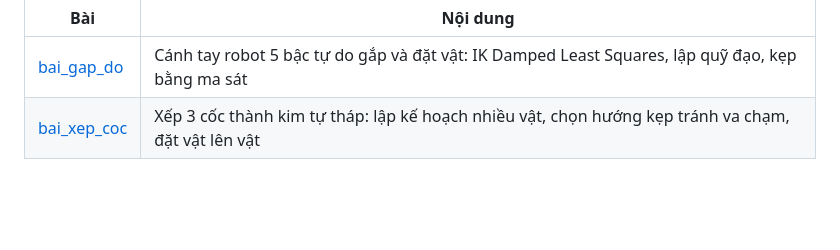
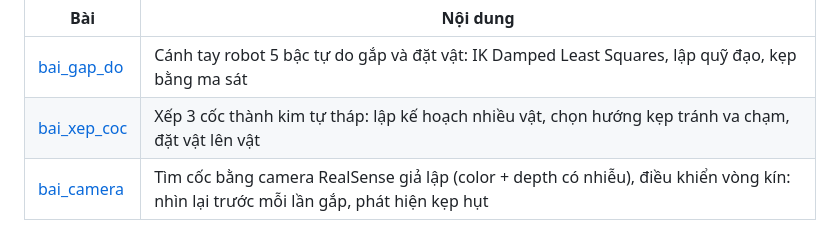
Before and after one commit to congsonbk27/Mujoco, a Markdown page: README.md, the part around the change. GitHub-like rendering; blank space fills up the shorter version.

```diff
--- a/README.md
+++ b/README.md
@@ -6,3 +6,4 @@ Các bài học MuJoCo.
 |---|---|
 | [bai_gap_do](bai_gap_do/) | Cánh tay robot 5 bậc tự do gắp và đặt vật: IK Damped Least Squares, lập quỹ đạo, kẹp bằng ma sát |
 | [bai_xep_coc](bai_xep_coc/) | Xếp 3 cốc thành kim tự tháp: lập kế hoạch nhiều vật, chọn hướng kẹp tránh va chạm, đặt vật lên vật |
+| [bai_camera](bai_camera/) | Tìm cốc bằng camera RealSense giả lập (color + depth có nhiễu), điều khiển vòng kín: nhìn lại trước mỗi lần gắp, phát hiện kẹp hụt |
```
Also changed, not shown: bai_camera/README.md (added, +205 -0 lines), bai_camera/camera_realsense.png (added), 4 other files.
